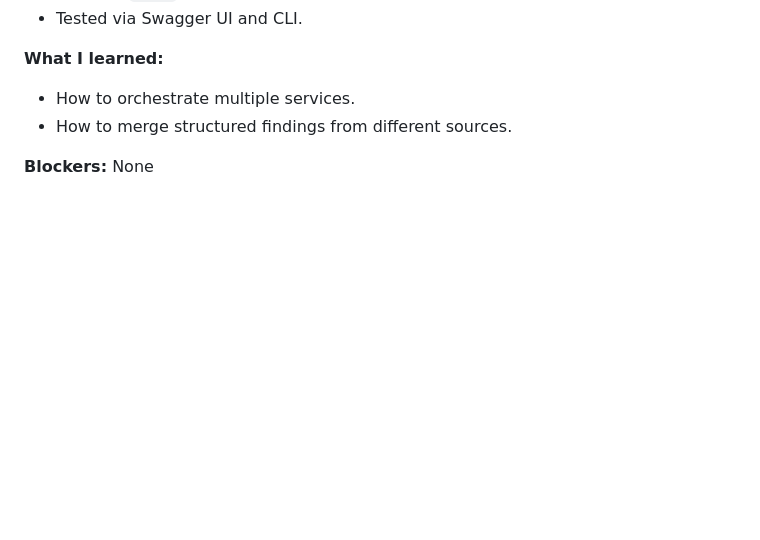
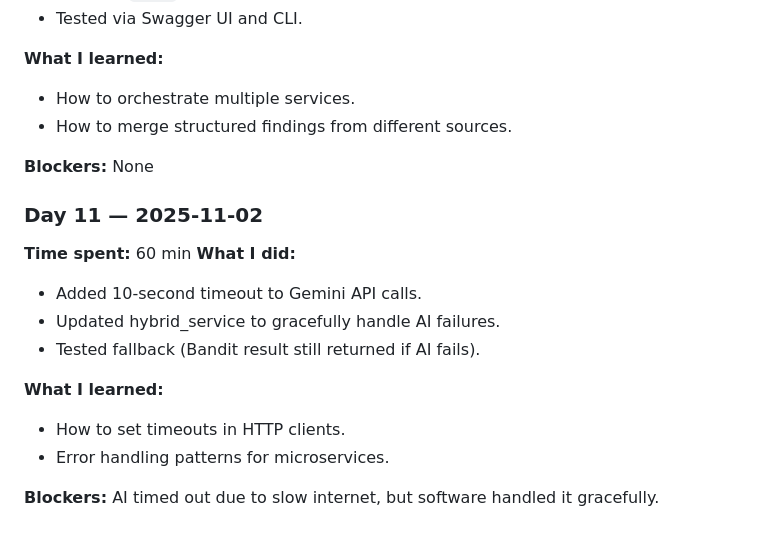
Before and after one commit to itsmekashif295-dotcom/ai-codeguard, a Markdown page: PROGRESS.md, the part around one of its changes. GitHub-like rendering; blank space fills up the shorter version.

Commit message:
docs: mark day 11 complete in progress tracker

```diff
--- a/PROGRESS.md
+++ b/PROGRESS.md
@@ -166,3 +166,17 @@
 - How to merge structured findings from different sources.
 
 **Blockers:** None
+
+
+### Day 11 — 2025-11-02
+**Time spent:** 60 min
+**What I did:**
+- Added 10-second timeout to Gemini API calls.
+- Updated hybrid_service to gracefully handle AI failures.
+- Tested fallback (Bandit result still returned if AI fails).
+
+**What I learned:**
+- How to set timeouts in HTTP clients.
+- Error handling patterns for microservices.
+
+**Blockers:** AI timed out due to slow internet, but software handled it gracefully.
```
Also changed, not shown: other parts of PROGRESS.md (+1 -1 lines).
